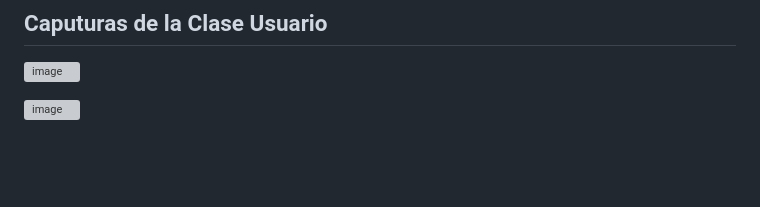
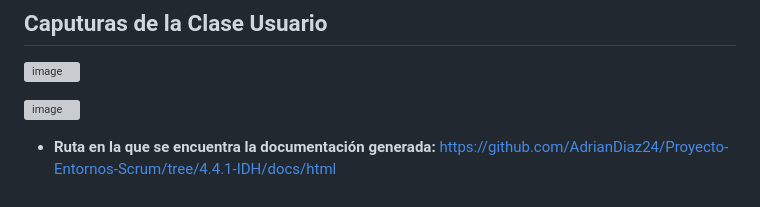
Before and after one commit to AdrianDiaz24/Proyecto-Entornos-Scrum, a Markdown page: DAW-4.1.1 IDH.md, the part around the change. GitHub-like rendering; blank space fills up the shorter version; grey boxes are pictures that could not be loaded.

```diff
--- a/DAW-4.1.1 IDH.md
+++ b/DAW-4.1.1 IDH.md
@@ -93,3 +93,5 @@ Captura de la versión y ejecución de Dokka.
 ![image](https://github.com/user-attachments/assets/00528292-1651-4f48-8c44-1d123029d8cd)
 
 ![image](https://github.com/user-attachments/assets/651b11ae-892d-4919-b502-0b3c1594ccb1)
+
+- **Ruta en la que se encuentra la documentación generada:** https://github.com/AdrianDiaz24/Proyecto-Entornos-Scrum/tree/4.4.1-IDH/docs/html
```
